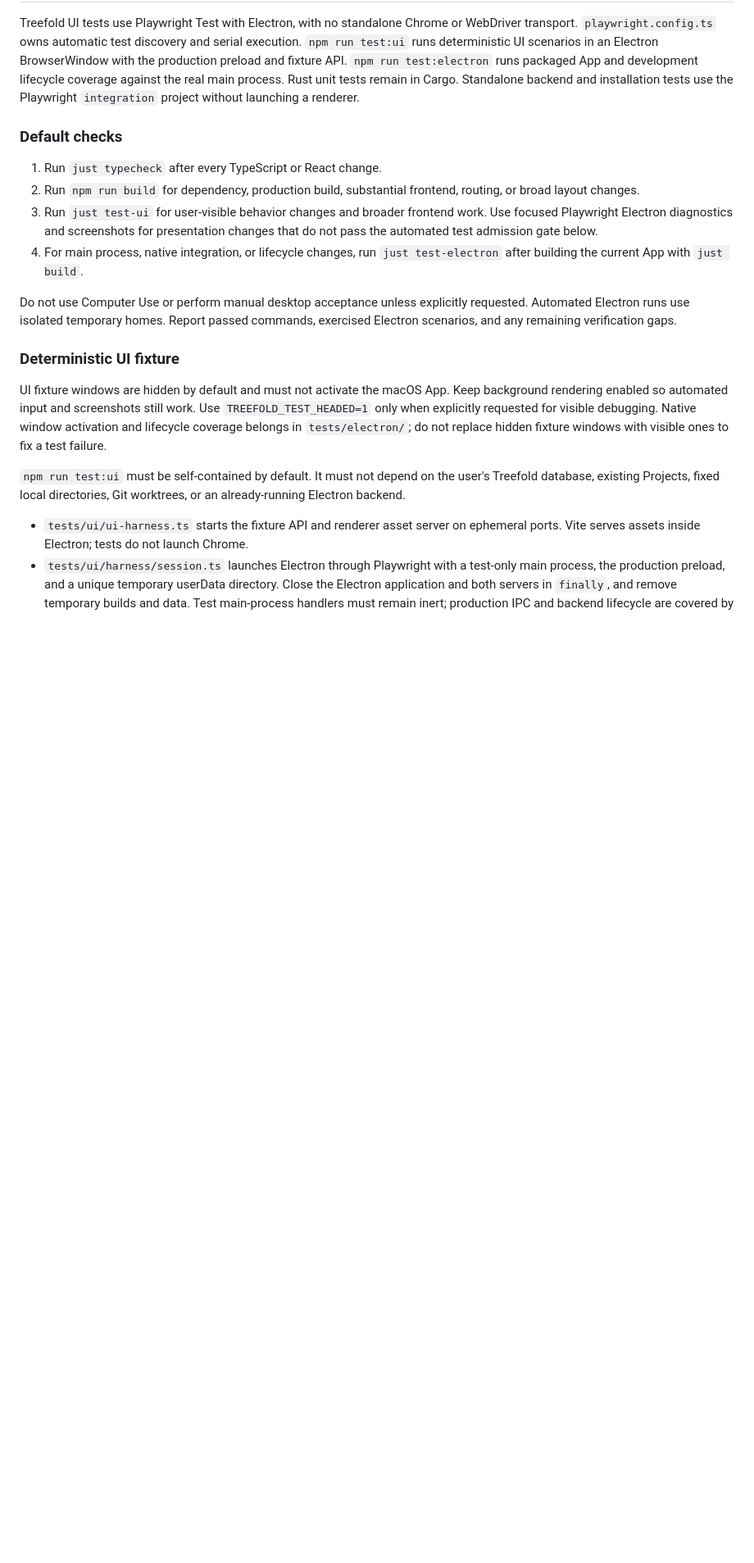
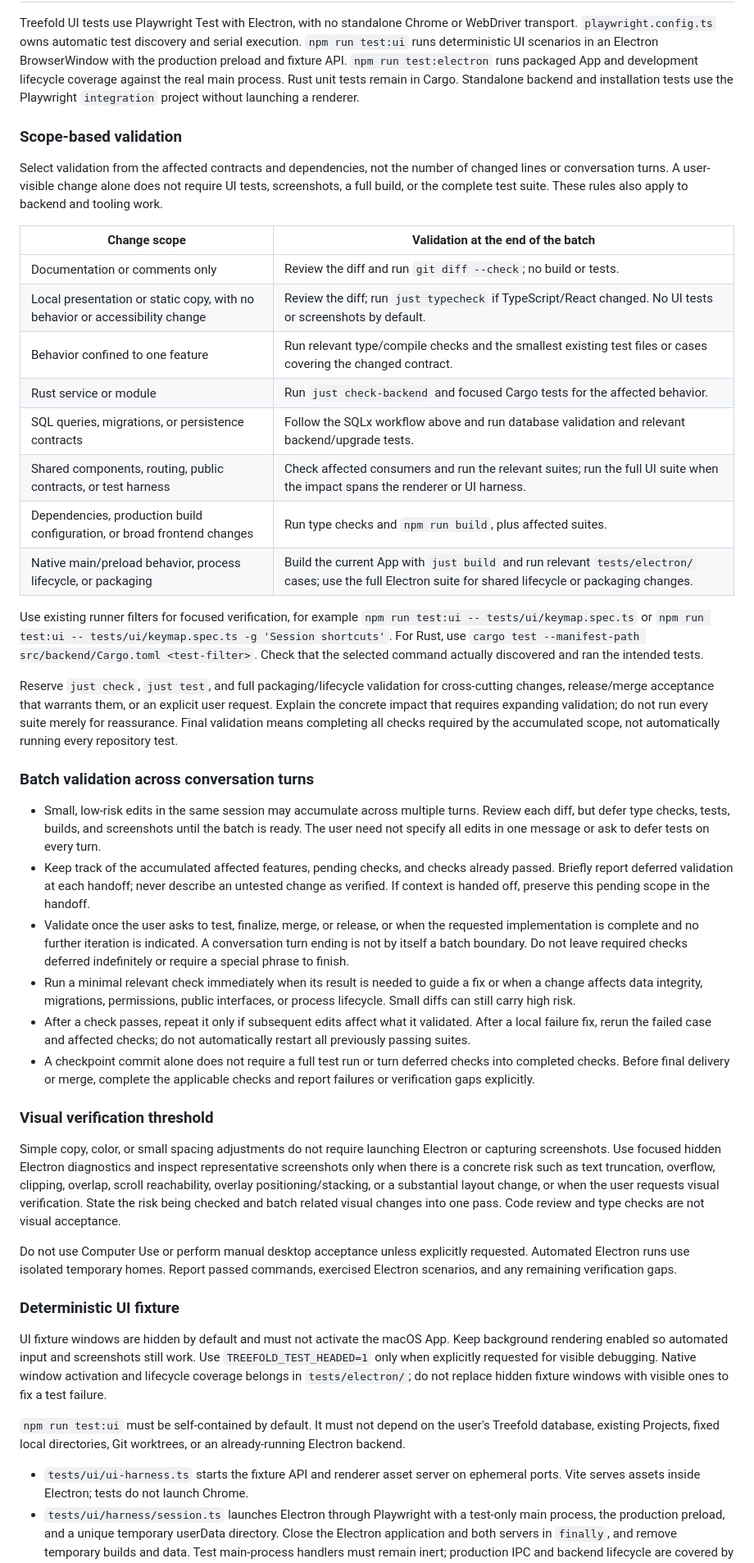
Before and after one commit to win5do/treefold, a Markdown page: AGENTS.md, the part around one of its changes. Shown at 82% size. Rendered like a GitHub page; blank space fills up the shorter version.

Commit message:
docs: scope validation and batch checks across turns

```diff
--- a/AGENTS.md
+++ b/AGENTS.md
@@ -240,16 +240,70 @@ runs packaged App and development lifecycle coverage against the real main proce
 Rust unit tests remain in Cargo. Standalone backend and installation tests use
 the Playwright `integration` project without launching a renderer.
 
-### Default checks
+### Scope-based validation
 
-1. Run `just typecheck` after every TypeScript or React change.
-2. Run `npm run build` for dependency, production build, substantial frontend,
-   routing, or broad layout changes.
-3. Run `just test-ui` for user-visible behavior changes and broader frontend work.
-   Use focused Playwright Electron diagnostics and screenshots for presentation
-   changes that do not pass the automated test admission gate below.
-4. For main process, native integration, or lifecycle changes, run
-   `just test-electron` after building the current App with `just build`.
+Select validation from the affected contracts and dependencies, not the number
+of changed lines or conversation turns. A user-visible change alone does not
+require UI tests, screenshots, a full build, or the complete test suite. These
+rules also apply to backend and tooling work.
+
+| Change scope | Validation at the end of the batch |
+| --- | --- |
+| Documentation or comments only | Review the diff and run `git diff --check`; no build or tests. |
+| Local presentation or static copy, with no behavior or accessibility change | Review the diff; run `just typecheck` if TypeScript/React changed. No UI tests or screenshots by default. |
+| Behavior confined to one feature | Run relevant type/compile checks and the smallest existing test files or cases covering the changed contract. |
+| Rust service or module | Run `just check-backend` and focused Cargo tests for the affected behavior. |
+| SQL queries, migrations, or persistence contracts | Follow the SQLx workflow above and run database validation and relevant backend/upgrade tests. |
+| Shared components, routing, public contracts, or test harness | Check affected consumers and run the relevant suites; run the full UI suite when the impact spans the renderer or UI harness. |
+| Dependencies, production build configuration, or broad frontend changes | Run type checks and `npm run build`, plus affected suites. |
+| Native main/preload behavior, process lifecycle, or packaging | Build the current App with `just build` and run relevant `tests/electron/` cases; use the full Electron suite for shared lifecycle or packaging changes. |
+
+Use existing runner filters for focused verification, for example
+`npm run test:ui -- tests/ui/keymap.spec.ts` or
+`npm run test:ui -- tests/ui/keymap.spec.ts -g 'Session shortcuts'`.
+For Rust, use `cargo test --manifest-path src/backend/Cargo.toml <test-filter>`.
+Check that the selected command actually discovered and ran the intended tests.
+
+Reserve `just check`, `just test`, and full packaging/lifecycle validation for
+cross-cutting changes, release/merge acceptance that warrants them, or an explicit
+user request. Explain the concrete impact that requires expanding validation;
+do not run every suite merely for reassurance. Final validation means completing
+all checks required by the accumulated scope, not automatically running every
+repository test.
+
+### Batch validation across conversation turns
+
+- Small, low-risk edits in the same session may accumulate across multiple turns.
+  Review each diff, but defer type checks, tests, builds, and screenshots until
+  the batch is ready. The user need not specify all edits in one message or ask
+  to defer tests on every turn.
+- Keep track of the accumulated affected features, pending checks, and checks
+  already passed. Briefly report deferred validation at each handoff; never
+  describe an untested change as verified. If context is handed off, preserve
+  this pending scope in the handoff.
+- Validate once the user asks to test, finalize, merge, or release, or when the
+  requested implementation is complete and no further iteration is indicated.
+  A conversation turn ending is not by itself a batch boundary. Do not leave
+  required checks deferred indefinitely or require a special phrase to finish.
+- Run a minimal relevant check immediately when its result is needed to guide a
+  fix or when a change affects data integrity, migrations, permissions, public
+  interfaces, or process lifecycle. Small diffs can still carry high risk.
+- After a check passes, repeat it only if subsequent edits affect what it
+  validated. After a local failure fix, rerun the failed case and affected
+  checks; do not automatically restart all previously passing suites.
+- A checkpoint commit alone does not require a full test run or turn deferred
+  checks into completed checks. Before final delivery or merge, complete the
+  applicable checks and report failures or verification gaps explicitly.
+
+### Visual verification threshold
+
+Simple copy, color, or small spacing adjustments do not require launching
+Electron or capturing screenshots. Use focused hidden Electron diagnostics and
+inspect representative screenshots only when there is a concrete risk such as
+text truncation, overflow, clipping, overlap, scroll reachability, overlay
+positioning/stacking, or a substantial layout change, or when the user requests
+visual verification. State the risk being checked and batch related visual
+changes into one pass. Code review and type checks are not visual acceptance.
 
 Do not use Computer Use or perform manual desktop acceptance unless explicitly
 requested. Automated Electron runs use isolated temporary homes. Report passed
```
Also changed, not shown: other parts of AGENTS.md (+1 -1 lines).
